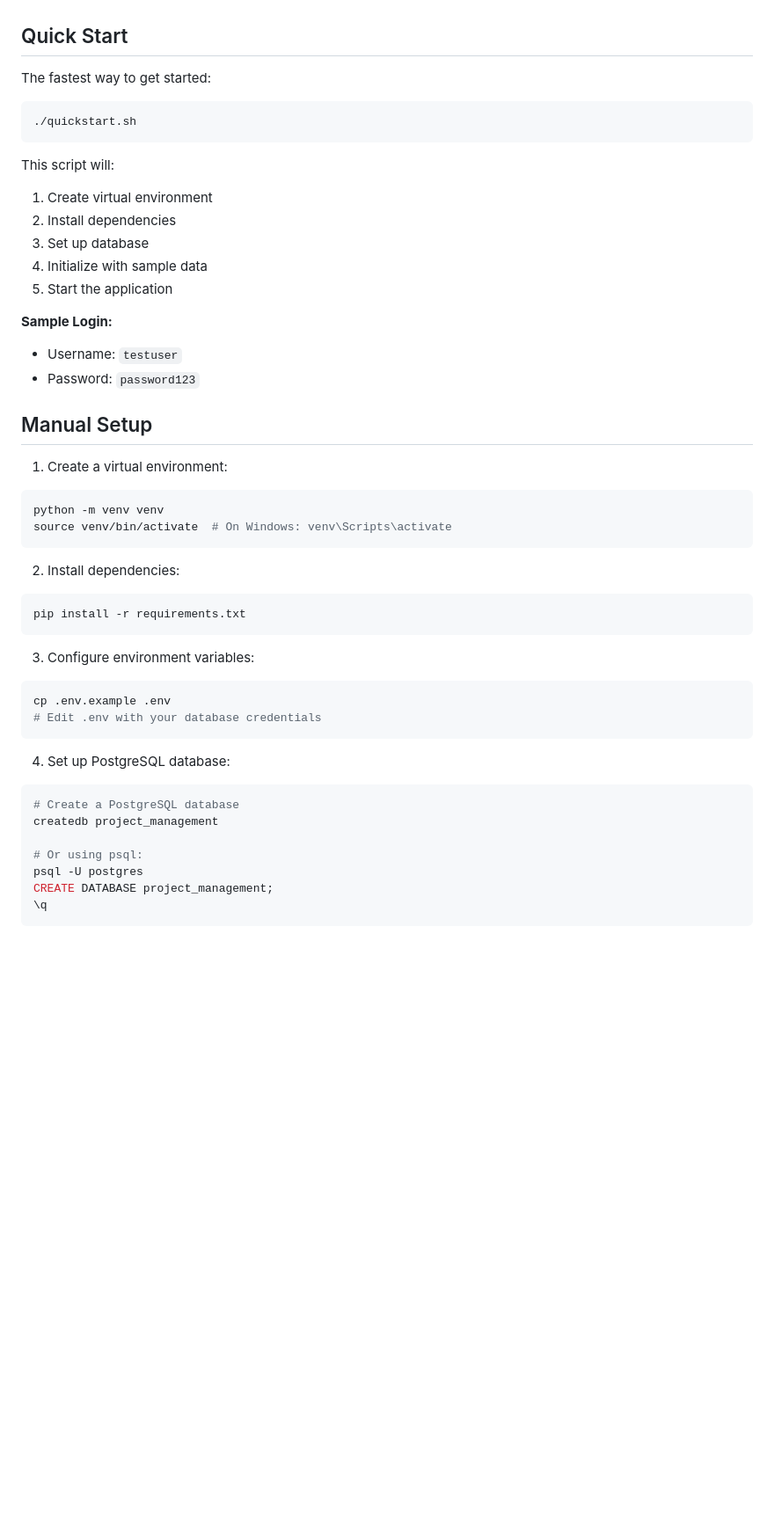
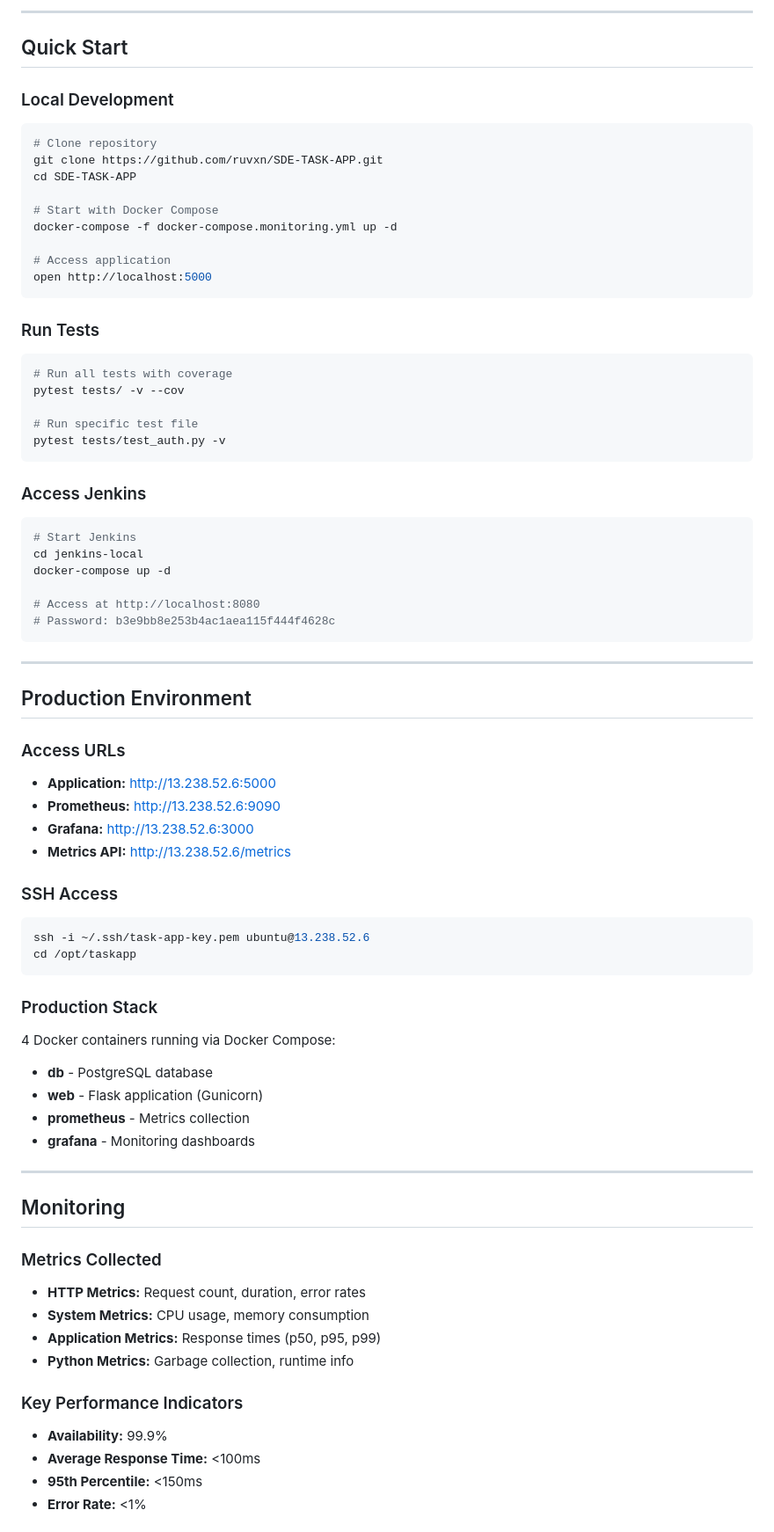
Before and after one commit to ruvxn/SDE-TASK-APP, a Markdown page: README.md, the part around one of its changes. Shown at 88% size. Drawn GitHub-style; blank space fills up the shorter version.

````diff
--- a/README.md
+++ b/README.md
@@ -15,52 +81,83 @@ A simple web-based project management application built with Flask and PostgreSQ
+---
 
 ## Quick Start
 
-The fastest way to get started:
+### Local Development
 
 ```bash
-./quickstart.sh
+# Clone repository
+git clone https://github.com/ruvxn/SDE-TASK-APP.git
+cd SDE-TASK-APP
+
+# Start with Docker Compose
+docker-compose -f docker-compose.monitoring.yml up -d
+
+# Access application
+open http://localhost:5000
 ```
 
-This script will:
-1. Create virtual environment
-2. Install dependencies
-3. Set up database
-4. Initialize with sample data
-5. Start the application
-
-**Sample Login:**
-- Username: `testuser`
-- Password: `password123`
-
-## Manual Setup
-
-1. Create a virtual environment:
+### Run Tests
 
 ```bash
-python -m venv venv
-source venv/bin/activate  # On Windows: venv\Scripts\activate
+# Run all tests with coverage
+pytest tests/ -v --cov
+
+# Run specific test file
+pytest tests/test_auth.py -v
 ```
 
-2. Install dependencies:
+### Access Jenkins
 
 ```bash
-pip install -r requirements.txt
+# Start Jenkins
+cd jenkins-local
+docker-compose up -d
+
+# Access at http://localhost:8080
+# Password: b3e9bb8e253b4ac1aea115f444f4628c
 ```
 
-3. Configure environment variables:
+---
+
+## Production Environment
+
+### Access URLs
+
+- **Application:** http://13.238.52.6:5000
+- **Prometheus:** http://13.238.52.6:9090
+- **Grafana:** http://13.238.52.6:3000
+- **Metrics API:** http://13.238.52.6/metrics
+
+### SSH Access
 
 ```bash
-cp .env.example .env
-# Edit .env with your database credentials
+ssh -i ~/.ssh/task-app-key.pem ubuntu@13.238.52.6
+cd /opt/taskapp
 ```
 
-4. Set up PostgreSQL database:
+### Production Stack
 
-```bash
-# Create a PostgreSQL database
-createdb project_management
+4 Docker containers running via Docker Compose:
+- **db** - PostgreSQL database
+- **web** - Flask application (Gunicorn)
+- **prometheus** - Metrics collection
+- **grafana** - Monitoring dashboards
 
-# Or using psql:
-psql -U postgres
-CREATE DATABASE project_management;
-\q
+---
+
+## Monitoring
+
+### Metrics Collected
+
+- **HTTP Metrics:** Request count, duration, error rates
+- **System Metrics:** CPU usage, memory consumption
+- **Application Metrics:** Response times (p50, p95, p99)
+- **Python Metrics:** Garbage collection, runtime info
+
+### Key Performance Indicators
+
+- **Availability:** 99.9%
+- **Average Response Time:** <100ms
+- **95th Percentile:** <150ms
+- **Error Rate:** <1%
+
````
Also changed, not shown: other parts of README.md (+357 -103 lines).
